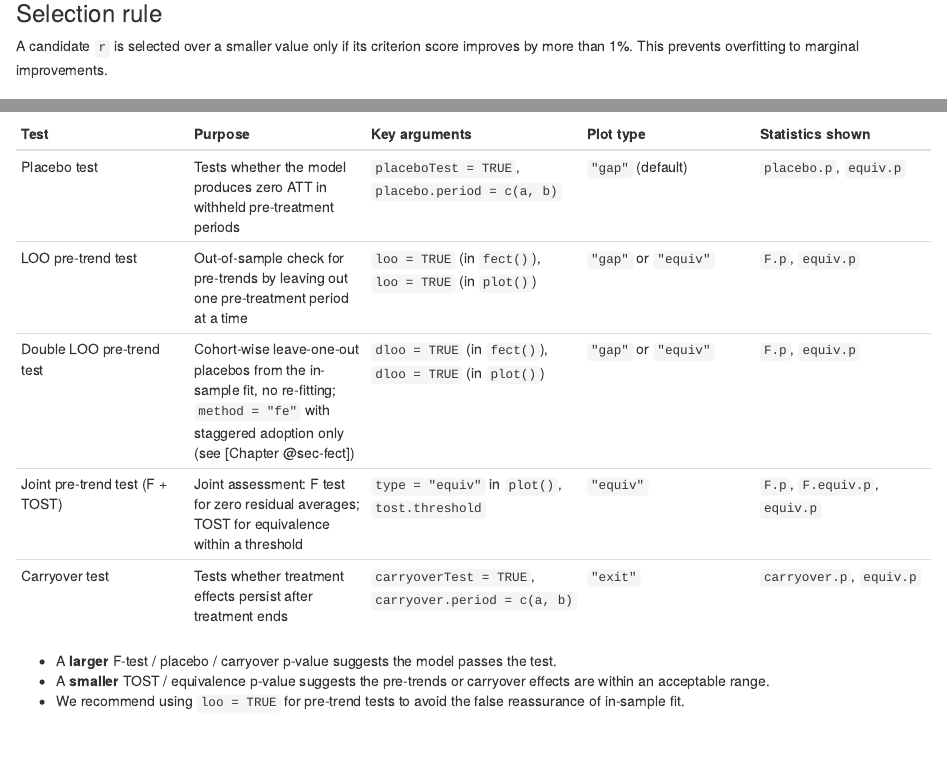
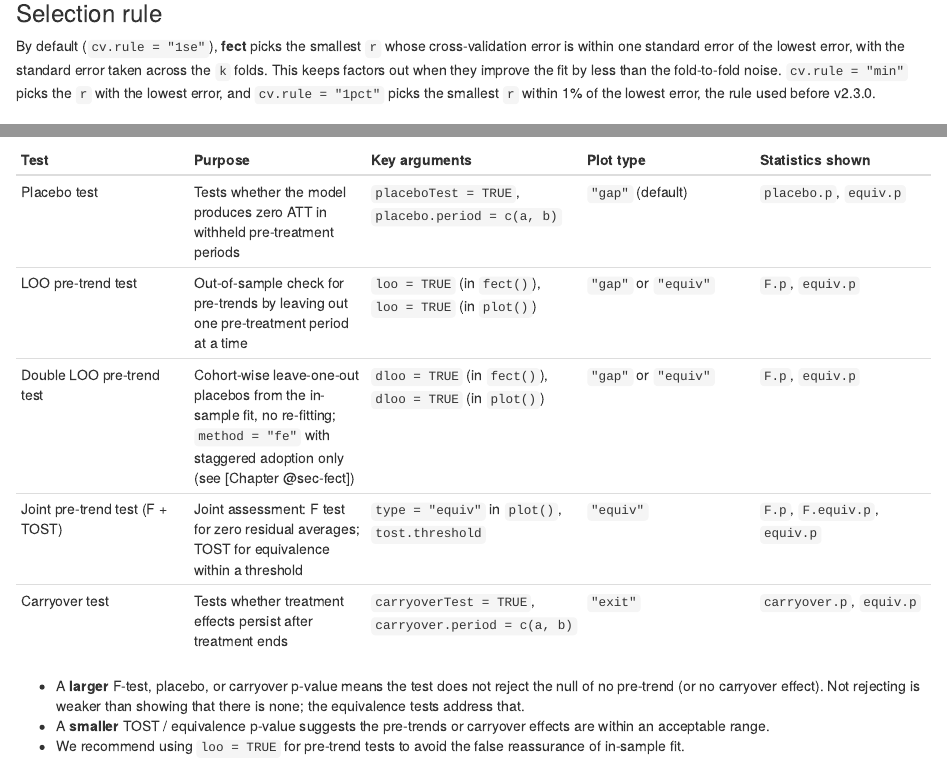
Before and after one commit to xuyiqing/fect, an R Markdown document (vignettes/04-ife-mc.Rmd): the page in a window 1100 px wide, from 5350 px down, and a second part further down, joined at a grey line. Rendered offline with R 4.5, knitr and Pandoc, with nearby package versions; some code elsewhere in the file could not run offline.

Commit message:
docs(book): ch. 4 selection-rule callout describes cv.rule, not the old 1% rule
The "Selection rule" callout in the Factor-Based Methods chapter still said a
larger r is chosen only if it improves the criterion by more than 1%, the
default before v2.3.0. It now describes the 1-SE default and the "min" and
"1pct" options. The summary tip no longer says a model "passes" a test with
a large p-value; it says the test does not reject, which is weaker than
showing there is no pre-trend.

Co-Authored-By: Claude Opus 5.5 <noreply@anthropic.com>

```diff
--- a/vignettes/04-ife-mc.Rmd
+++ b/vignettes/04-ife-mc.Rmd
@@ -205,7 +205,7 @@ cat("criterion = 'gmspe': r.cv =", out.pc$r.cv, "\n")
 
 ### Selection rule
 
-A candidate `r` is selected over a smaller value only if its criterion score improves by more than 1%. This prevents overfitting to marginal improvements.
+By default (`cv.rule = "1se"`), **fect** picks the smallest `r` whose cross-validation error is within one standard error of the lowest error, with the standard error taken across the `k` folds. This keeps factors out when they improve the fit by less than the fold-to-fold noise. `cv.rule = "min"` picks the `r` with the lowest error, and `cv.rule = "1pct"` picks the smallest `r` within 1% of the lowest error, the rule used before v2.3.0.
 
 :::
 
@@ -423,7 +423,7 @@ See [Chapter @sec-plots] for the full table of `highlight` / `highlight.fill` pa
 
 ::: {.callout-tip appearance="simple"}
 
-- A **larger** F-test / placebo / carryover p-value suggests the model passes the test.
+- A **larger** F-test, placebo, or carryover p-value means the test does not reject the null of no pre-trend (or no carryover effect). Not rejecting is weaker than showing that there is none; the equivalence tests address that.
 - A **smaller** TOST / equivalence p-value suggests the pre-trends or carryover effects are within an acceptable range.
 - We recommend using `loo = TRUE` for pre-trend tests to avoid the false reassurance of in-sample fit.
 - Under staggered adoption with `method = "fe"`, `dloo = TRUE` gives the corrected placebos at no re-fitting cost; see [Chapter @sec-fect].
```
